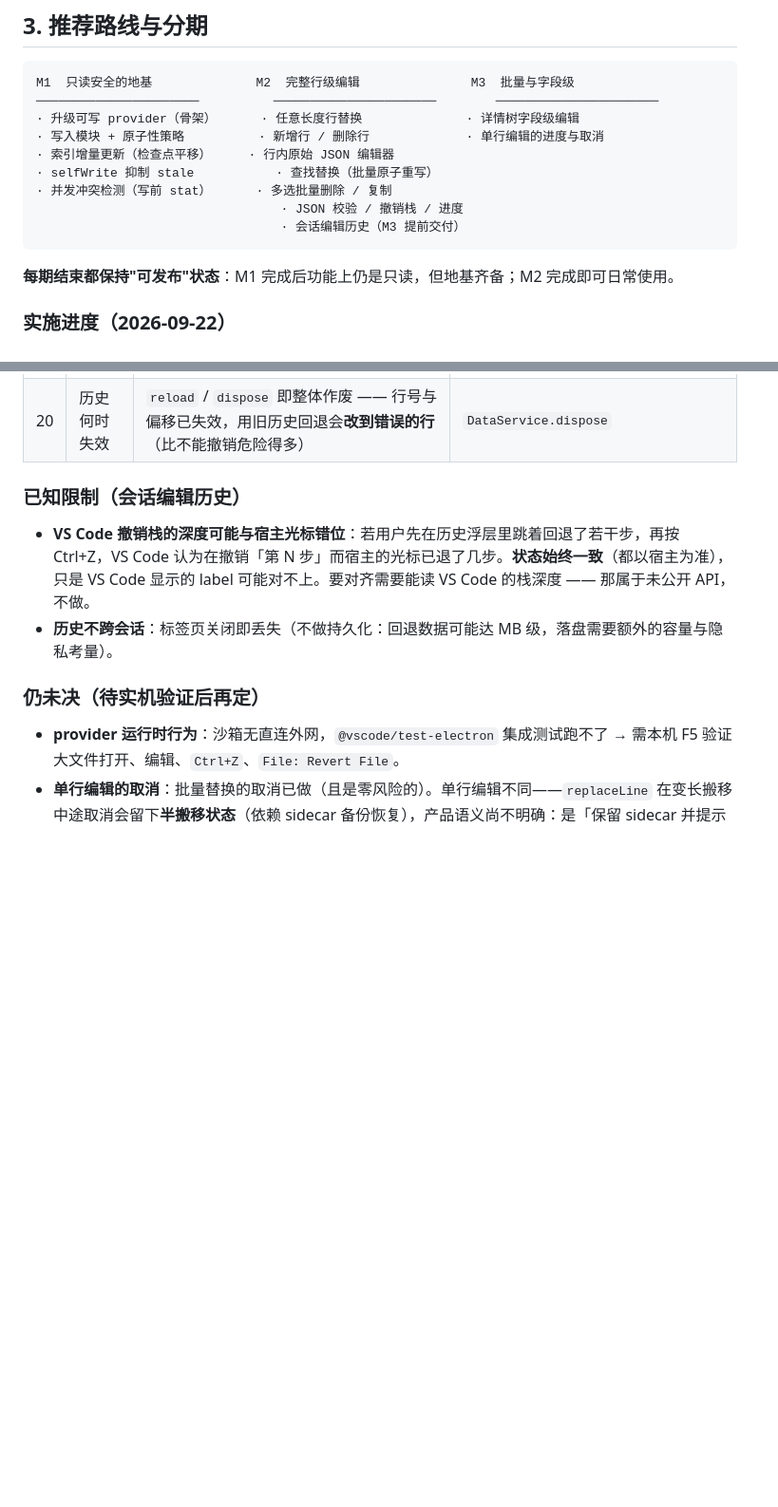
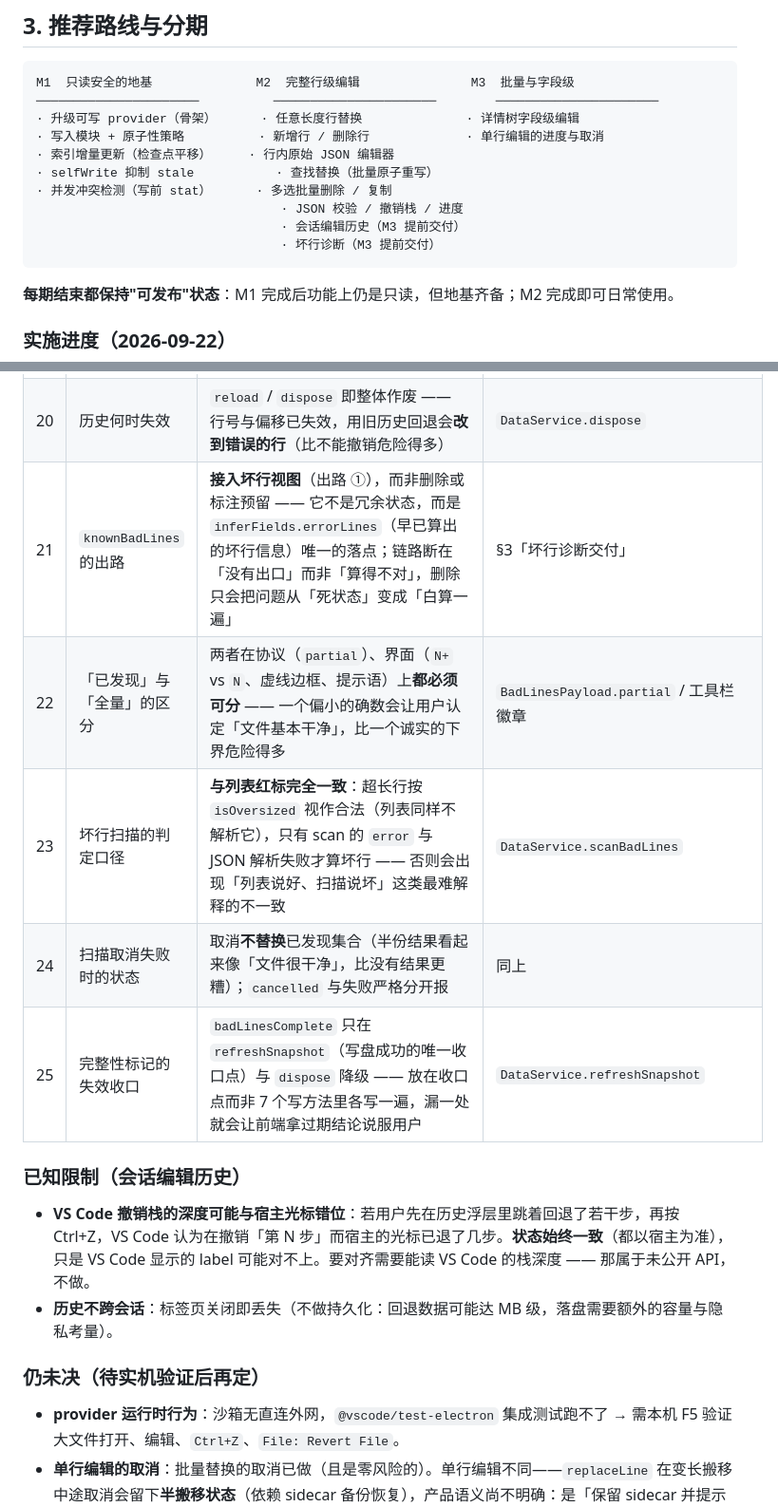
Before and after one commit to GaussAA/jsonl-viewer, a Markdown page: docs/EDIT_FEATURE_PLAN.md, 2 parts joined by grey strips. Shown at 95% size. Drawn GitHub-style; blank space fills up the shorter version.

````diff
--- a/docs/EDIT_FEATURE_PLAN.md
+++ b/docs/EDIT_FEATURE_PLAN.md
@@ -97,6 +97,7 @@ M1  只读安全的地基              M2  完整行级编辑               M3
 · 并发冲突检测（写前 stat）      · 多选批量删除 / 复制
                                  · JSON 校验 / 撤销栈 / 进度
                                  · 会话编辑历史（M3 提前交付）
+                                 · 坏行诊断（M3 提前交付）
 ```
 
 **每期结束都保持"可发布"状态**：M1 完成后功能上仍是只读，但地基齐备；M2 完成即可日常使用。
@@ -437,6 +470,11 @@ HostReply.REPLACE_RESULT   = 'replaceResult' // { ok, replaced, skippedInvalid,
 | 18 | 「回退到此处」的语义 | **让该条成为最新已应用**（光标 = idx+1），与「停在这一步」的文案对齐；用「撤销该条本身」会让点最新一条意外触发一次撤销 | `revertTo` / `historyPanel.requestStopAt` |
 | 19 | 历史容量 | 条数（50）与总字节（16MB）**并用**；超限丢最旧并同步光标、标记 `dropped`（UI 必须如实标注） | `MAX_HISTORY_*` |
 | 20 | 历史何时失效 | `reload` / `dispose` 即整体作废 —— 行号与偏移已失效，用旧历史回退会**改到错误的行**（比不能撤销危险得多） | `DataService.dispose` |
+| 21 | `knownBadLines` 的出路 | **接入坏行视图**（出路 ①），而非删除或标注预留 —— 它不是冗余状态，而是 `inferFields.errorLines`（早已算出的坏行信息）唯一的落点；链路断在「没有出口」而非「算得不对」，删除只会把问题从「死状态」变成「白算一遍」 | §3「坏行诊断交付」 |
+| 22 | 「已发现」与「全量」的区分 | 两者在协议（`partial`）、界面（`N+` vs `N`、虚线边框、提示语）上**都必须可分** —— 一个偏小的确数会让用户认定「文件基本干净」，比一个诚实的下界危险得多 | `BadLinesPayload.partial` / 工具栏徽章 |
+| 23 | 坏行扫描的判定口径 | **与列表红标完全一致**：超长行按 `isOversized` 视作合法（列表同样不解析它），只有 scan 的 `error` 与 JSON 解析失败才算坏行 —— 否则会出现「列表说好、扫描说坏」这类最难解释的不一致 | `DataService.scanBadLines` |
+| 24 | 扫描取消失败时的状态 | 取消**不替换**已发现集合（半份结果看起来像「文件很干净」，比没有结果更糟）；`cancelled` 与失败严格分开报 | 同上 |
+| 25 | 完整性标记的失效收口 | `badLinesComplete` 只在 `refreshSnapshot`（写盘成功的唯一收口点）与 `dispose` 降级 —— 放在收口点而非 7 个写方法里各写一遍，漏一处就会让前端拿过期结论说服用户 | `DataService.refreshSnapshot` |
 
 ### 已知限制（会话编辑历史）
 
````
Also changed, not shown: other parts of docs/EDIT_FEATURE_PLAN.md (+33 -2 lines).
